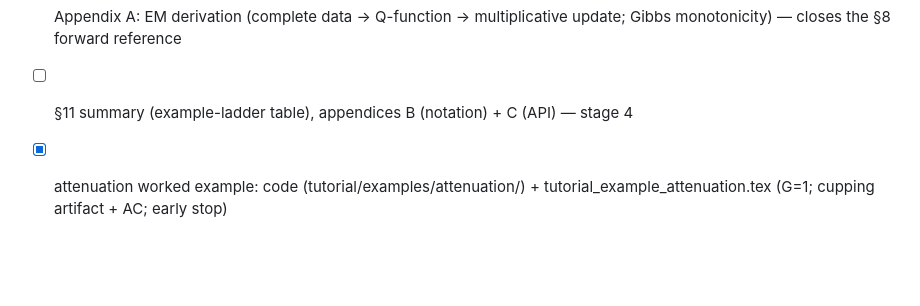
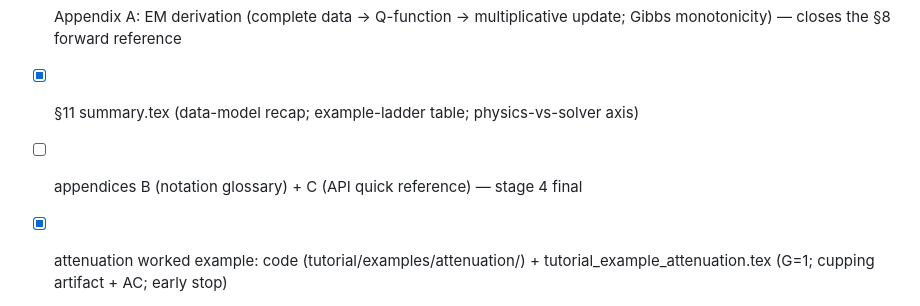
Before and after one commit to jjgomezcadenas/RecoCrysp, a Markdown page: tutorial/PLAN.md, the part around the change. GitHub-like rendering; blank space fills up the shorter version.

Commit message:
Update PLAN tracker: basis §11 summary complete
Co-Authored-By: Claude Opus 4.8 (1M context) <noreply@anthropic.com>

```diff
--- a/tutorial/PLAN.md
+++ b/tutorial/PLAN.md
@@ -200,7 +200,8 @@ Open:
 - [x] §10 pipeline.tex (two-phase skeleton: calibrate once / iterate; monitoring + early stop)
 - [x] Appendix A: EM derivation (complete data → Q-function → multiplicative update;
       Gibbs monotonicity) — closes the §8 forward reference
-- [ ] §11 summary (example-ladder table), appendices B (notation) + C (API) — stage 4
+- [x] §11 summary.tex (data-model recap; example-ladder table; physics-vs-solver axis)
+- [ ] appendices B (notation glossary) + C (API quick reference) — stage 4 final
 - [x] attenuation worked example: code (tutorial/examples/attenuation/) +
       tutorial_example_attenuation.tex (G=1; cupping artifact + AC; early stop)
 - [x] resolution worked example: library phantoms.jl + psf.jl (gaussian_blur);
```
